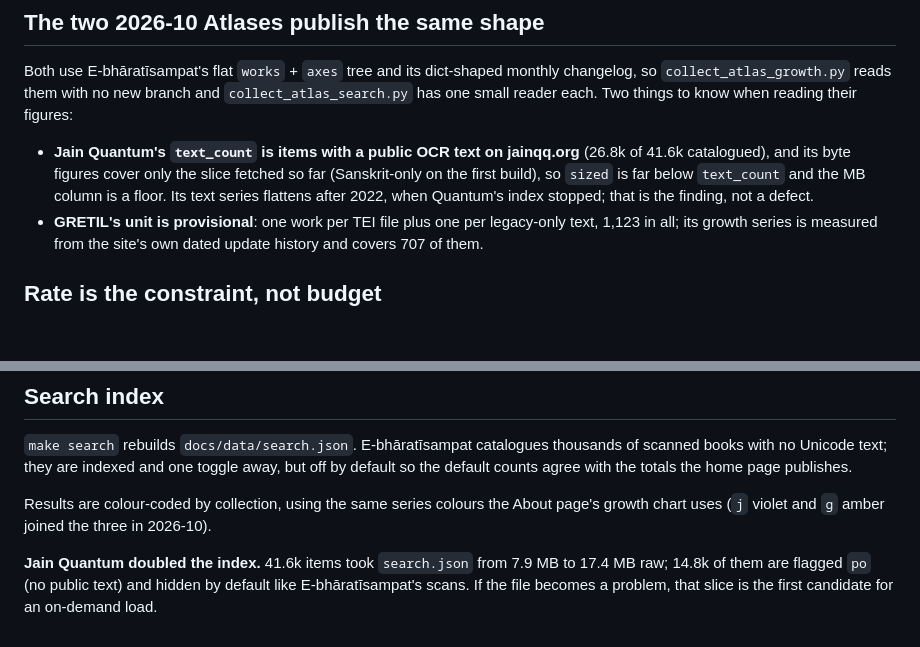
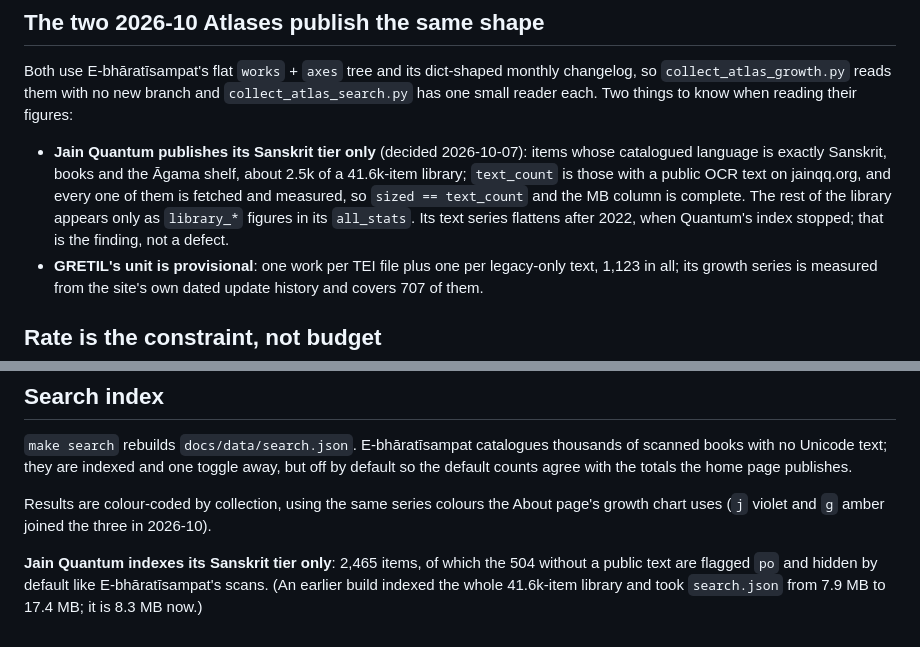
Before and after one commit to tylergneill/sagara-sangama, a Markdown page: CLAUDE.md, 2 parts joined by grey strips. GitHub-like rendering; blank space fills up the shorter version.

Commit message:
Publish the Sanskrit tier only; authors first, canon second, no type axis
The contract with the aggregator is now the books whose catalogued language
is exactly Sanskrit: 2,465 works, 1,961 with text, every one fetched and
measured, so sized == text_count and the 1.23 GB IAST figure is complete.
"Books" absorbs the library's "manuscripts" folder (block prints and
horizontal-format prints, flagged `horizontal`) and Quantum's agam folder of
sutra-level editions; articles, magazines, audio and the rest of the library
are summarised into all_stats.library_* and dropped. tree.json falls from
20.5 MB to 1.7 MB.

Axes: authors by default (sutra_author first, the catalogue's author kept as
`editor` and marked ed. on the row; 96% covered), and the Agama canon second
-- class and canonical text from the library's own agam_* slugs, in the
traditional order, 455 works, the rest under "Other works". Type is only a
filter on what enters the tree; the two-bucket type axis is gone.

Co-Authored-By: Claude Fable 5.1 <noreply@anthropic.com>

```diff
--- a/CLAUDE.md
+++ b/CLAUDE.md
@@ -37,11 +37,14 @@ monthly changelog, so `collect_atlas_growth.py` reads them with no new
 branch and `collect_atlas_search.py` has one small reader each. Two things to
 know when reading their figures:
 
-- **Jain Quantum's `text_count` is items with a public OCR text on jainqq.org**
-  (26.8k of 41.6k catalogued), and its byte figures cover only the slice
-  fetched so far (Sanskrit-only on the first build), so `sized` is far below
-  `text_count` and the MB column is a floor. Its text series flattens after
-  2022, when Quantum's index stopped; that is the finding, not a defect.
+- **Jain Quantum publishes its Sanskrit tier only** (decided 2026-10-07):
+  items whose catalogued language is exactly Sanskrit, books and the Āgama
+  shelf, about 2.5k of a 41.6k-item library; `text_count` is those with a
+  public OCR text on jainqq.org, and every one of them is fetched and
+  measured, so `sized == text_count` and the MB column is complete. The rest
+  of the library appears only as `library_*` figures in its `all_stats`. Its
+  text series flattens after 2022, when Quantum's index stopped; that is the
+  finding, not a defect.
 - **GRETIL's unit is provisional**: one work per TEI file plus one per
   legacy-only text, 1,123 in all; its growth series is measured from the
   site's own dated update history and covers 707 of them.
@@ -96,7 +99,7 @@ Results are colour-coded by collection, using the same series colours the
 About page's growth chart uses (`j` violet and `g` amber joined the three in
 2026-10).
 
-**Jain Quantum doubled the index.** 41.6k items took `search.json` from 7.9 MB
-to 17.4 MB raw; 14.8k of them are flagged `po` (no public text) and hidden by
-default like E-bhāratīsampat's scans. If the file becomes a problem, that
-slice is the first candidate for an on-demand load.
+**Jain Quantum indexes its Sanskrit tier only**: 2,465 items, of which the
+504 without a public text are flagged `po` and hidden by default like
+E-bhāratīsampat's scans. (An earlier build indexed the whole 41.6k-item
+library and took `search.json` from 7.9 MB to 17.4 MB; it is 8.3 MB now.)
```
